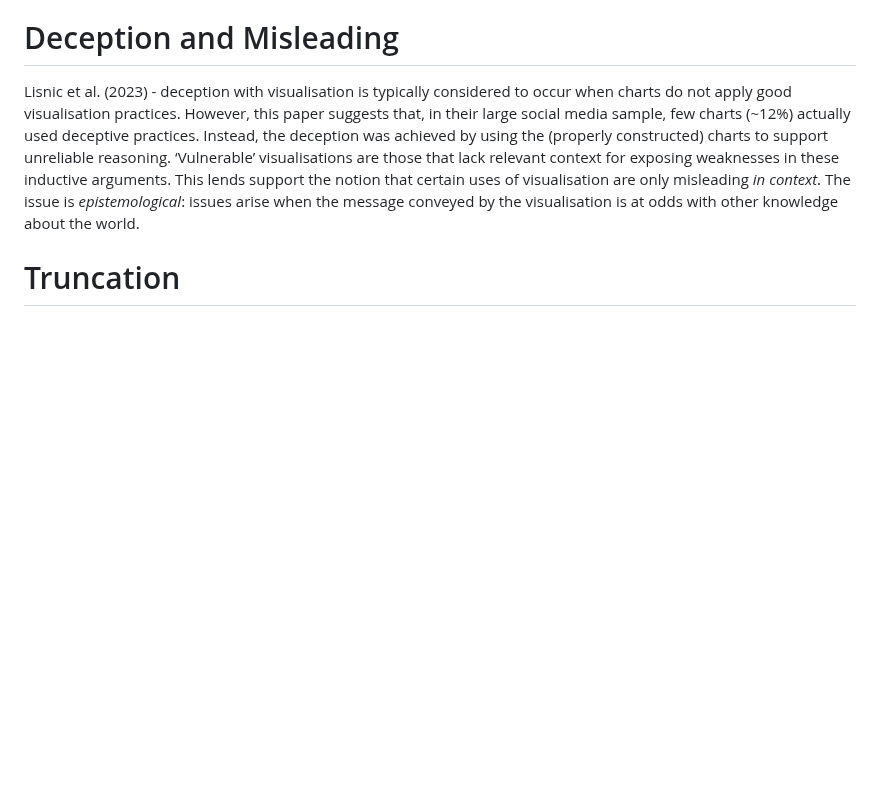
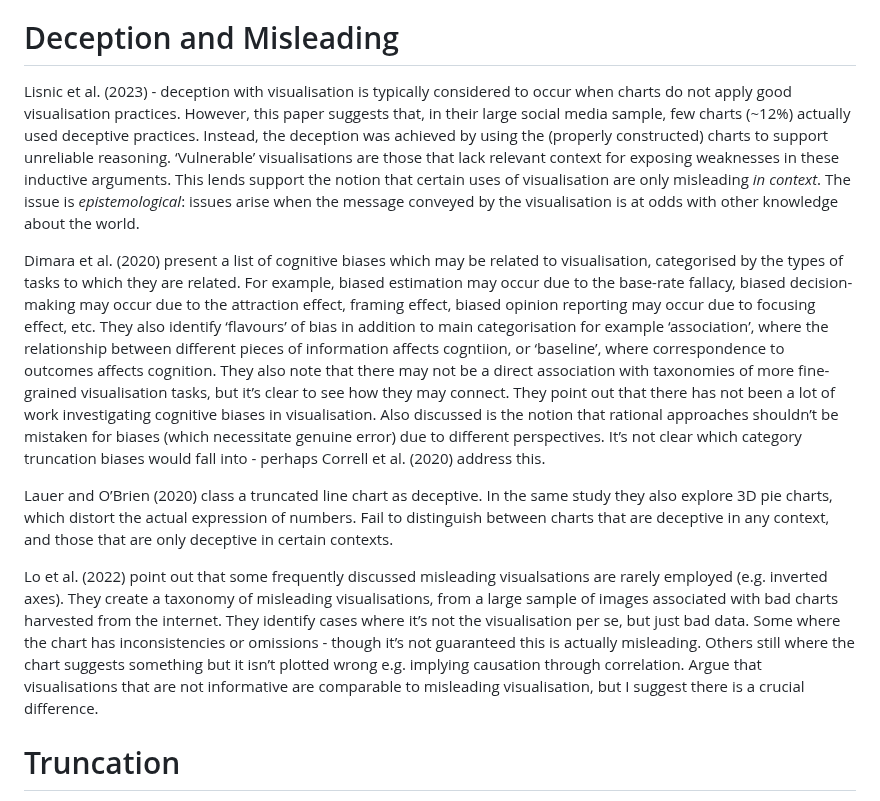
Before and after one commit to duncanbradley/thesis, a Markdown page: related_work.md, the part around one of its changes. Drawn GitHub-style; blank space fills up the shorter version.

```diff
--- a/related_work.md
+++ b/related_work.md
@@ -102,6 +108,12 @@ What’s different about truncation?
 
 Lisnic et al. (2023) - deception with visualisation is typically considered to occur when charts do not apply good visualisation practices. However, this paper suggests that, in their large social media sample, few charts (~12%) actually used deceptive practices. Instead, the deception was achieved by using the (properly constructed) charts to support  unreliable reasoning. ‘Vulnerable’ visualisations are those that lack relevant context for exposing weaknesses in these inductive arguments. This lends support the notion that certain uses of visualisation are only misleading *in context*. The issue is *epistemological*: issues arise when the message conveyed by the visualisation is at odds with other knowledge about the world.
 
+Dimara et al. (2020) present a list of cognitive biases which may be related to visualisation, categorised by the types of tasks to which they are related. For example, biased estimation may occur due to the base-rate fallacy, biased decision-making may occur due to the attraction effect, framing effect, biased opinion reporting may occur due to focusing effect, etc. They also identify ‘flavours’ of bias in addition to main categorisation for example ‘association’, where the relationship between different pieces of information affects cogntiion, or ‘baseline’, where correspondence to outcomes affects cognition. They also note that there may not be a direct association with taxonomies of more fine-grained visualisation tasks, but it’s clear to see how they may connect. They point out that there has not been a lot of work investigating cognitive biases in visualisation. Also discussed is the notion that rational approaches shouldn’t be mistaken for biases (which necessitate genuine error) due to different perspectives. It’s not clear which category truncation biases would fall into - perhaps Correll et al. (2020) address this.
+
+Lauer and O’Brien (2020) class a truncated line chart as deceptive. In the same study they also explore 3D pie charts, which distort the actual expression of numbers. Fail to distinguish between charts that are deceptive in any context, and those that are only deceptive in certain contexts.
+
+Lo et al. (2022) point out that some frequently discussed misleading visualsations are rarely employed (e.g. inverted axes). They create a taxonomy of misleading visualisations, from a large sample of images associated with bad charts harvested from the internet. They identify cases where it’s not the visualisation per se, but just bad data. Some where the chart has inconsistencies or omissions - though it’s not guaranteed this is actually misleading. Others still where the chart suggests something but it isn’t plotted wrong e.g. implying causation through correlation. Argue that visualisations that are not informative are comparable to misleading visualisation, but I suggest there is a crucial difference.
+
 # Truncation
 
 One topic that has enjoyed attention in recent years is axis truncation. This issue has also captured minds outside of academia. Perhaps it’s particularly interesting to engage with (for both groups) because it seems like a big change comes from a subtle manipulation. The data and the chart type both stay the same; all that’s needed is a tweak of the axis. It is another example of where popular opinion can be at odds with research findings. Part of this may be because people like simple rules, but the research doesn’t offer simple rules here.
```
Also changed, not shown: other parts of related_work.md (+11 -3 lines).
